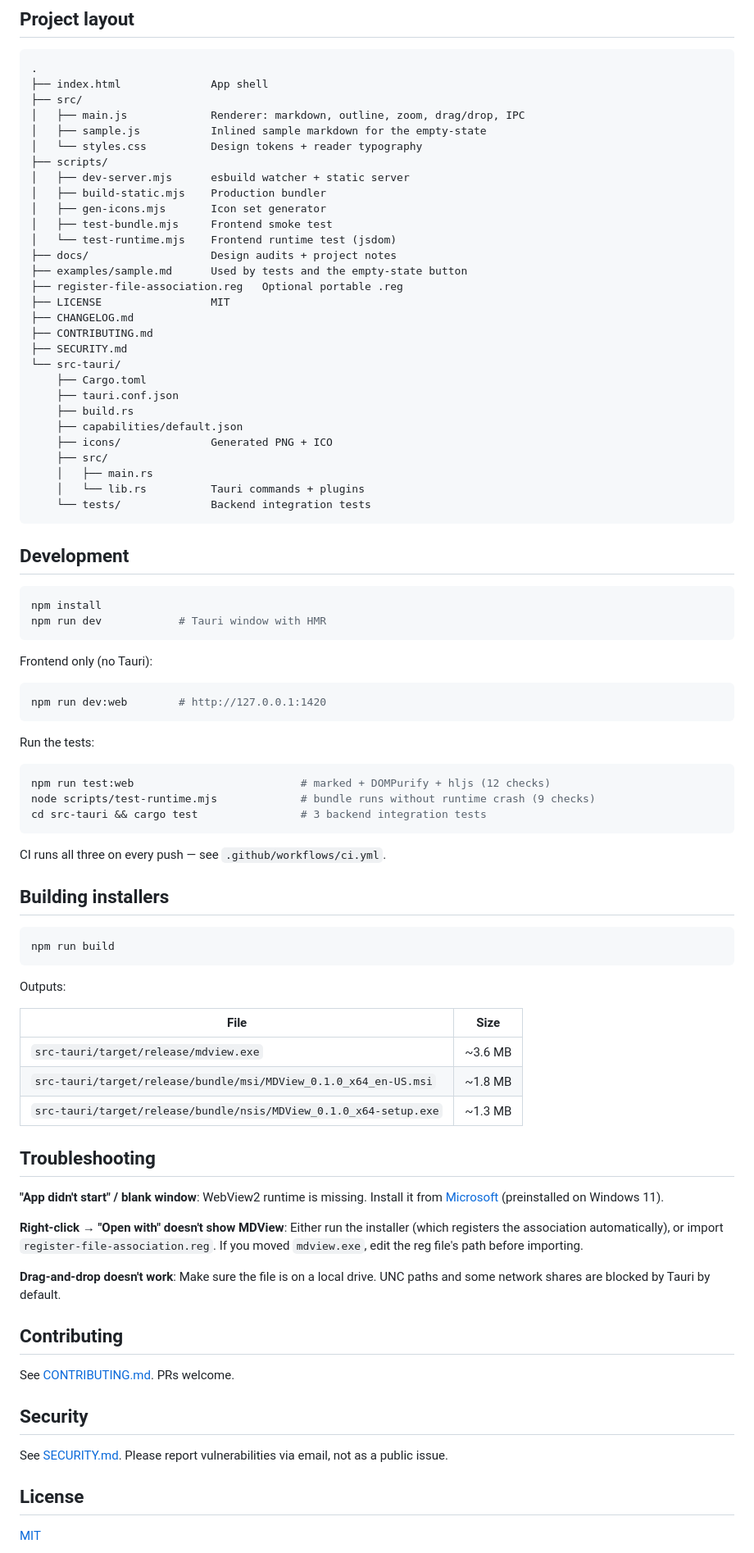
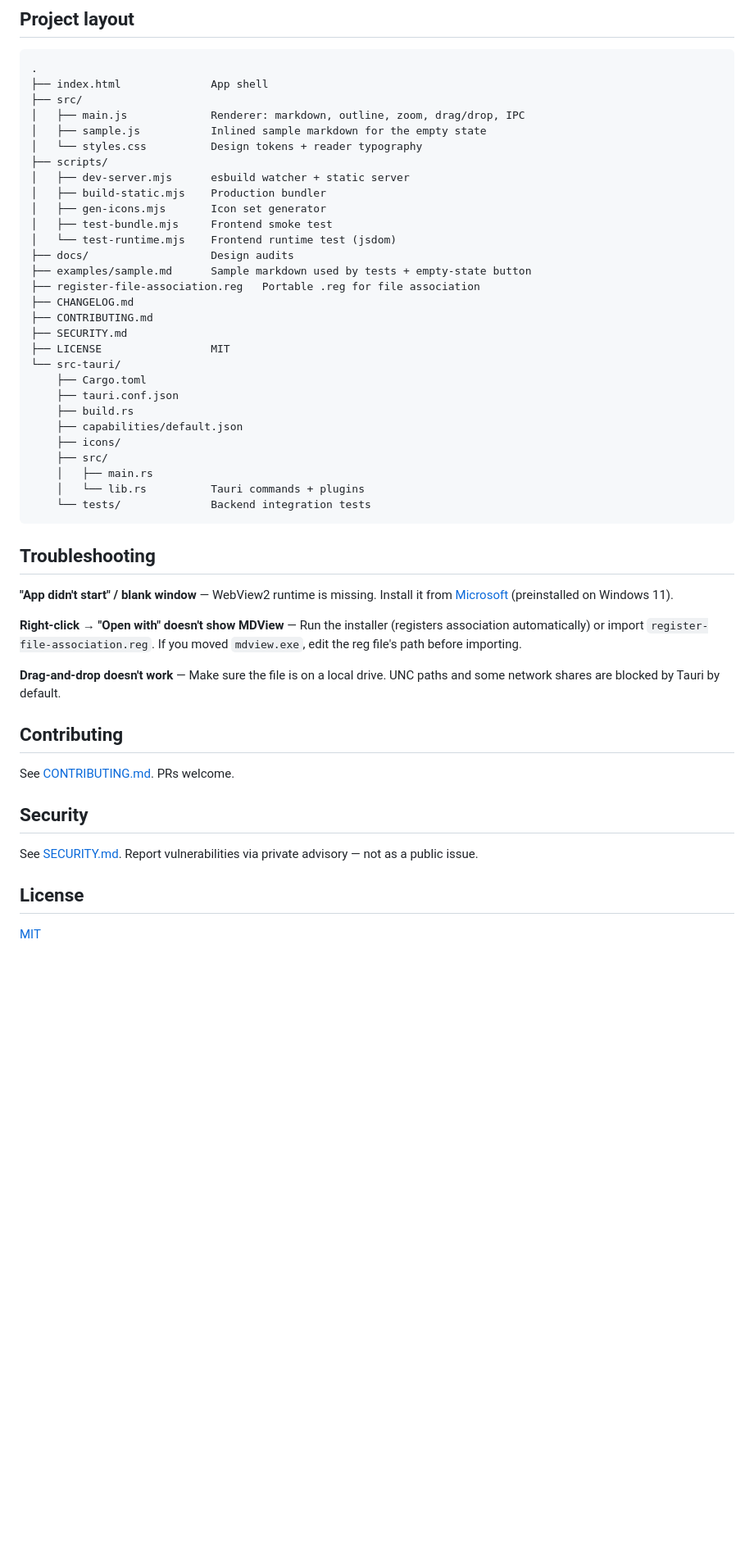
Before and after one commit to 8u9i/mdview, a Markdown page: README.md, the part around one of its changes. Shown at 82% size. Rendered like a GitHub page; blank space fills up the shorter version.

````diff
--- a/README.md
+++ b/README.md
@@ -92,7 +133,7 @@ See [`docs/design/`](docs/design/) for the design audit history (checkup + smell
 ├── index.html              App shell
 ├── src/
 │   ├── main.js             Renderer: markdown, outline, zoom, drag/drop, IPC
-│   ├── sample.js           Inlined sample markdown for the empty-state
+│   ├── sample.js           Inlined sample markdown for the empty state
 │   └── styles.css          Design tokens + reader typography
 ├── scripts/
 │   ├── dev-server.mjs      esbuild watcher + static server
@@ -100,69 +141,32 @@ See [`docs/design/`](docs/design/) for the design audit history (checkup + smell
 │   ├── gen-icons.mjs       Icon set generator
 │   ├── test-bundle.mjs     Frontend smoke test
 │   └── test-runtime.mjs    Frontend runtime test (jsdom)
-├── docs/                   Design audits + project notes
-├── examples/sample.md      Used by tests and the empty-state button
-├── register-file-association.reg   Optional portable .reg
-├── LICENSE                 MIT
+├── docs/                   Design audits
+├── examples/sample.md      Sample markdown used by tests + empty-state button
+├── register-file-association.reg   Portable .reg for file association
 ├── CHANGELOG.md
 ├── CONTRIBUTING.md
 ├── SECURITY.md
+├── LICENSE                 MIT
 └── src-tauri/
     ├── Cargo.toml
     ├── tauri.conf.json
     ├── build.rs
     ├── capabilities/default.json
-    ├── icons/              Generated PNG + ICO
+    ├── icons/
     ├── src/
     │   ├── main.rs
     │   └── lib.rs          Tauri commands + plugins
     └── tests/              Backend integration tests
 ```
 
-## Development
-
-```bash
-npm install
-npm run dev            # Tauri window with HMR
-```
-
-Frontend only (no Tauri):
-
-```bash
-npm run dev:web        # http://127.0.0.1:1420
-```
-
-Run the tests:
-
-```bash
-npm run test:web                          # marked + DOMPurify + hljs (12 checks)
-node scripts/test-runtime.mjs             # bundle runs without runtime crash (9 checks)
-cd src-tauri && cargo test                # 3 backend integration tests
-```
-
-CI runs all three on every push — see `.github/workflows/ci.yml`.
-
-## Building installers
-
-```bash
-npm run build
-```
-
-Outputs:
-
-| File | Size |
-|---|---|
-| `src-tauri/target/release/mdview.exe` | ~3.6 MB |
-| `src-tauri/target/release/bundle/msi/MDView_0.1.0_x64_en-US.msi` | ~1.8 MB |
-| `src-tauri/target/release/bundle/nsis/MDView_0.1.0_x64-setup.exe` | ~1.3 MB |
-
 ## Troubleshooting
 
-**"App didn't start" / blank window**: WebView2 runtime is missing. Install it from [Microsoft](https://developer.microsoft.com/microsoft-edge/webview2/) (preinstalled on Windows 11).
+**"App didn't start" / blank window** — WebView2 runtime is missing. Install it from [Microsoft](https://developer.microsoft.com/microsoft-edge/webview2/) (preinstalled on Windows 11).
 
-**Right-click → "Open with" doesn't show MDView**: Either run the installer (which registers the association automatically), or import `register-file-association.reg`. If you moved `mdview.exe`, edit the reg file's path before importing.
+**Right-click → "Open with" doesn't show MDView** — Run the installer (registers association automatically) or import `register-file-association.reg`. If you moved `mdview.exe`, edit the reg file's path before importing.
 
-**Drag-and-drop doesn't work**: Make sure the file is on a local drive. UNC paths and some network shares are blocked by Tauri by default.
+**Drag-and-drop doesn't work** — Make sure the file is on a local drive. UNC paths and some network shares are blocked by Tauri by default.
 
 ## Contributing
 
@@ -170,7 +174,7 @@ See [CONTRIBUTING.md](CONTRIBUTING.md). PRs welcome.
 
 ## Security
 
-See [SECURITY.md](SECURITY.md). Please report vulnerabilities via email, not as a public issue.
+See [SECURITY.md](SECURITY.md). Report vulnerabilities via private advisory — not as a public issue.
 
 ## License
 
````
Also changed, not shown: other parts of README.md (+74 -33 lines).
